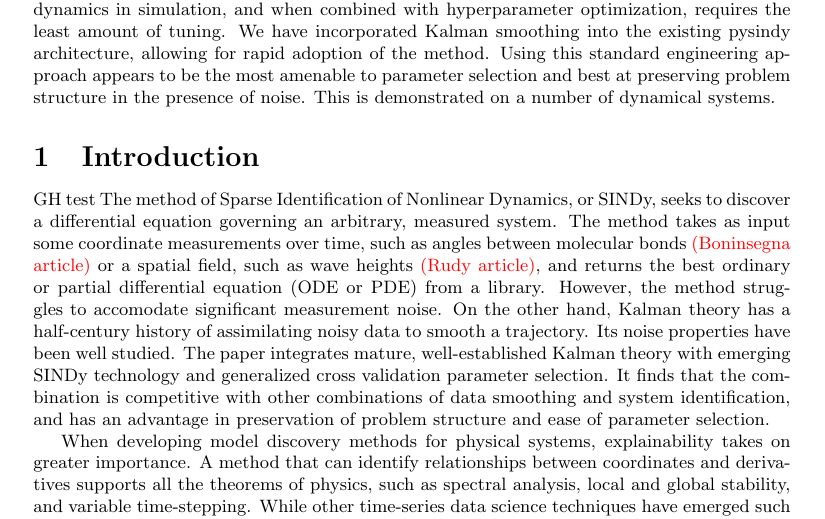
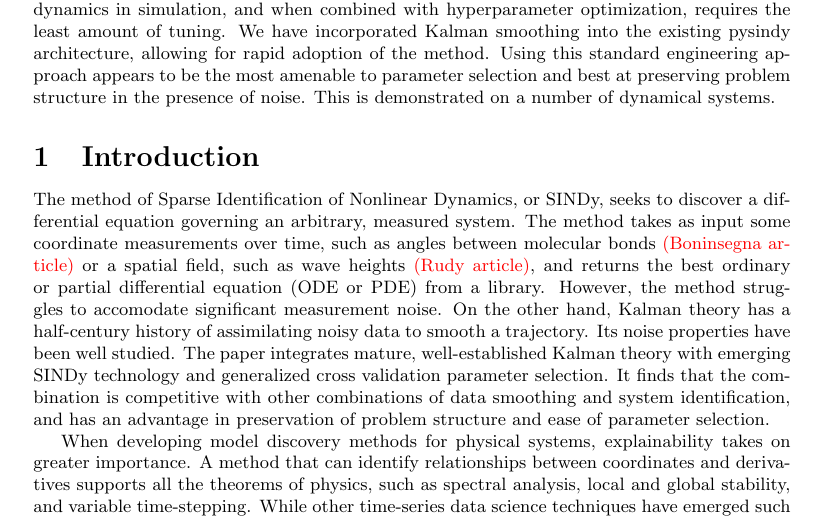
Before and after one commit to Jacob-Stevens-Haas/Kalman-SINDy-Paper, a LaTeX document (main.tex): part of page 1 of 9, cut so that both start at the same text. Compiled offline with pdfLaTeX.

Commit message:
Updates from Overleaf

```diff
--- a/main.tex
+++ b/main.tex
@@ -31,7 +31,6 @@ This is demonstrated on a number of dynamical systems.}
 
 \section{Introduction}
 
-GH test
 The method of Sparse Identification of Nonlinear Dynamics, or SINDy, seeks to discover a differential equation governing an arbitrary, measured system.
 The method takes as input some coordinate measurements over time, such as angles between molecular bonds \red{(Boninsegna article)} or a spatial field, such as wave heights \red{(Rudy article)}, and returns the best ordinary or partial differential equation (ODE or PDE) from a library.  However, the method struggles to accomodate significant measurement noise.  On the other hand, Kalman theory has a half-century history of assimilating noisy data to smooth a trajectory.  Its noise properties have been well studied. The paper integrates mature, well-established Kalman theory with emerging SINDy technology and generalized cross validation parameter selection.  It finds that the combination is competitive with other combinations of data smoothing and system identification, and has an advantage in preservation of problem structure and ease of parameter selection.
 
```
